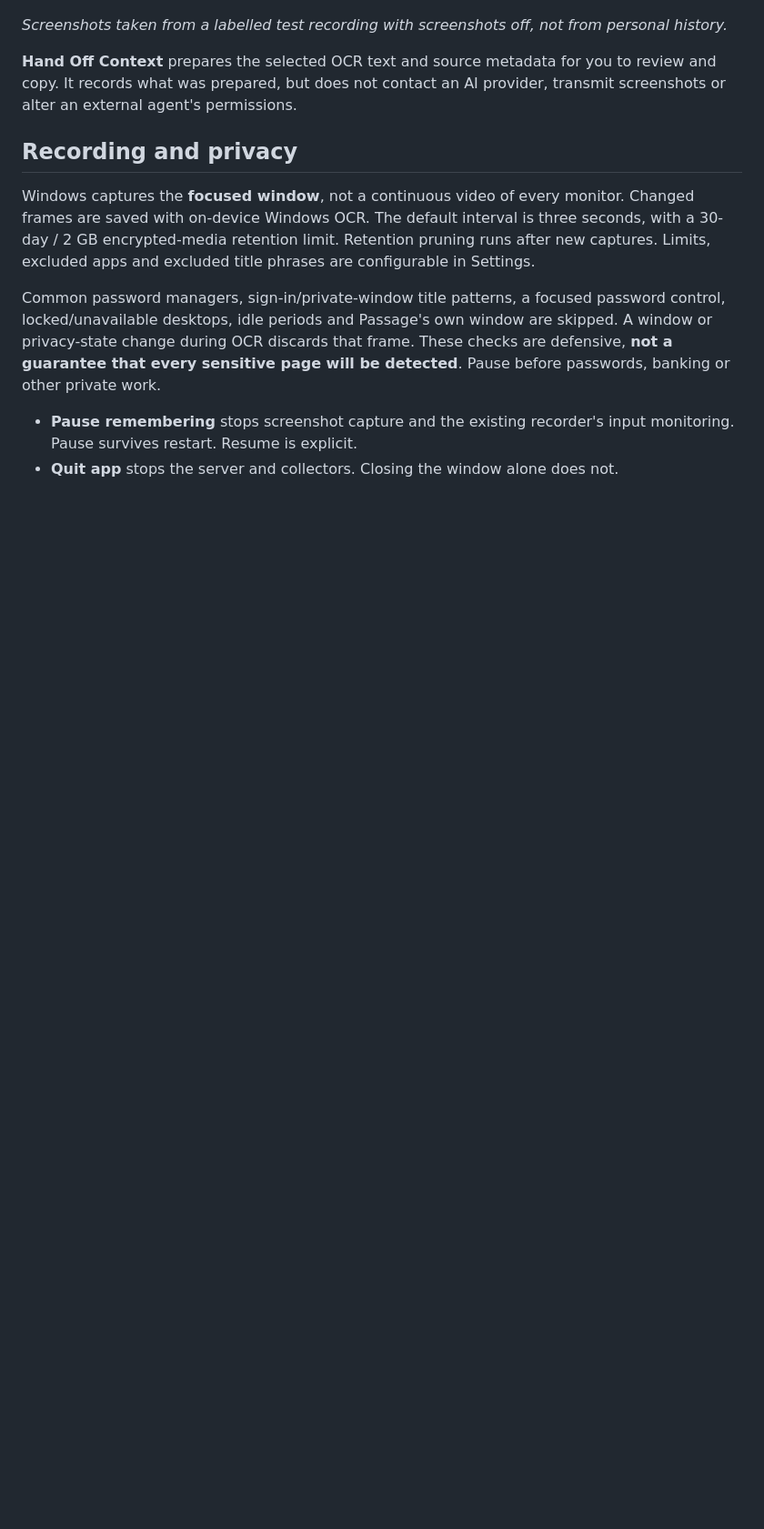
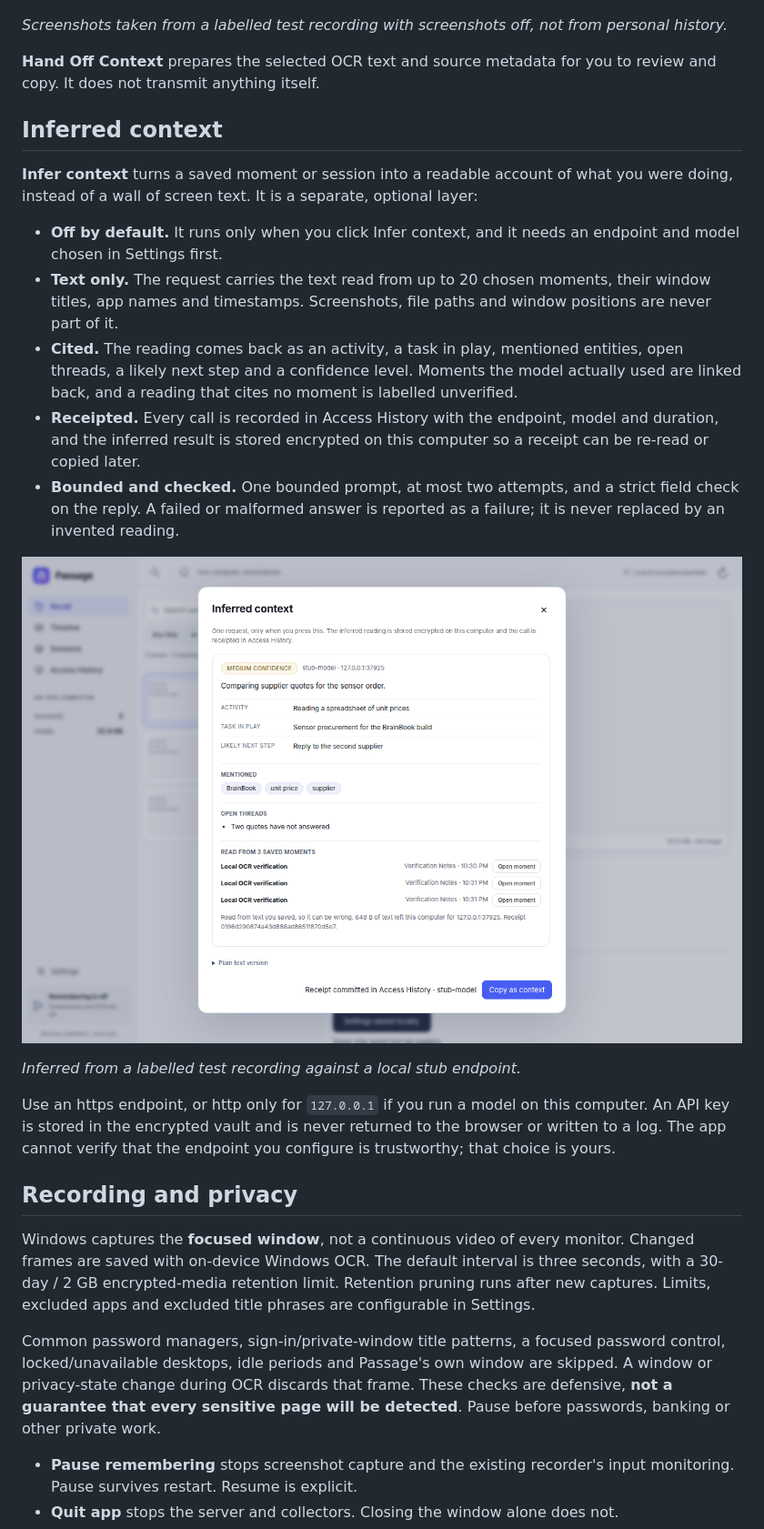
Before and after one commit to lucadominguez/computer-activity-tracker, a Markdown page: README.md, the part around one of its changes. Shown at 91% size. Drawn GitHub-style; pictures changed too: docs/screenshots/passage-inferred-context.png (added); blank space fills up the shorter version.

```diff
--- a/README.md
+++ b/README.md
@@ -51,8 +51,37 @@ recorder rather than starting a second writer.
 personal history.*
 
 **Hand Off Context** prepares the selected OCR text and source metadata for you
-to review and copy. It records what was prepared, but does not contact an AI
-provider, transmit screenshots or alter an external agent's permissions.
+to review and copy. It does not transmit anything itself.
+
+## Inferred context
+
+**Infer context** turns a saved moment or session into a readable account of what
+you were doing, instead of a wall of screen text. It is a separate, optional layer:
+
+- **Off by default.** It runs only when you click Infer context, and it needs an
+  endpoint and model chosen in Settings first.
+- **Text only.** The request carries the text read from up to 20 chosen moments,
+  their window titles, app names and timestamps. Screenshots, file paths and
+  window positions are never part of it.
+- **Cited.** The reading comes back as an activity, a task in play, mentioned
+  entities, open threads, a likely next step and a confidence level. Moments the
+  model actually used are linked back, and a reading that cites no moment is
+  labelled unverified.
+- **Receipted.** Every call is recorded in Access History with the endpoint, model
+  and duration, and the inferred result is stored encrypted on this computer so a
+  receipt can be re-read or copied later.
+- **Bounded and checked.** One bounded prompt, at most two attempts, and a strict
+  field check on the reply. A failed or malformed answer is reported as a failure;
+  it is never replaced by an invented reading.
+
+![Inferred context: one model reading with its sources and confidence](docs/screenshots/passage-inferred-context.png)
+
+*Inferred from a labelled test recording against a local stub endpoint.*
+
+Use an https endpoint, or http only for `127.0.0.1` if you run a model on this
+computer. An API key is stored in the encrypted vault and is never returned to the
+browser or written to a log. The app cannot verify that the endpoint you configure
+is trustworthy; that choice is yours.
 
 ## Recording and privacy
 
```
Also changed, not shown: other parts of README.md (+11 -5 lines), docs/VERIFICATION.md (+32 -2 lines), 13 other files.
